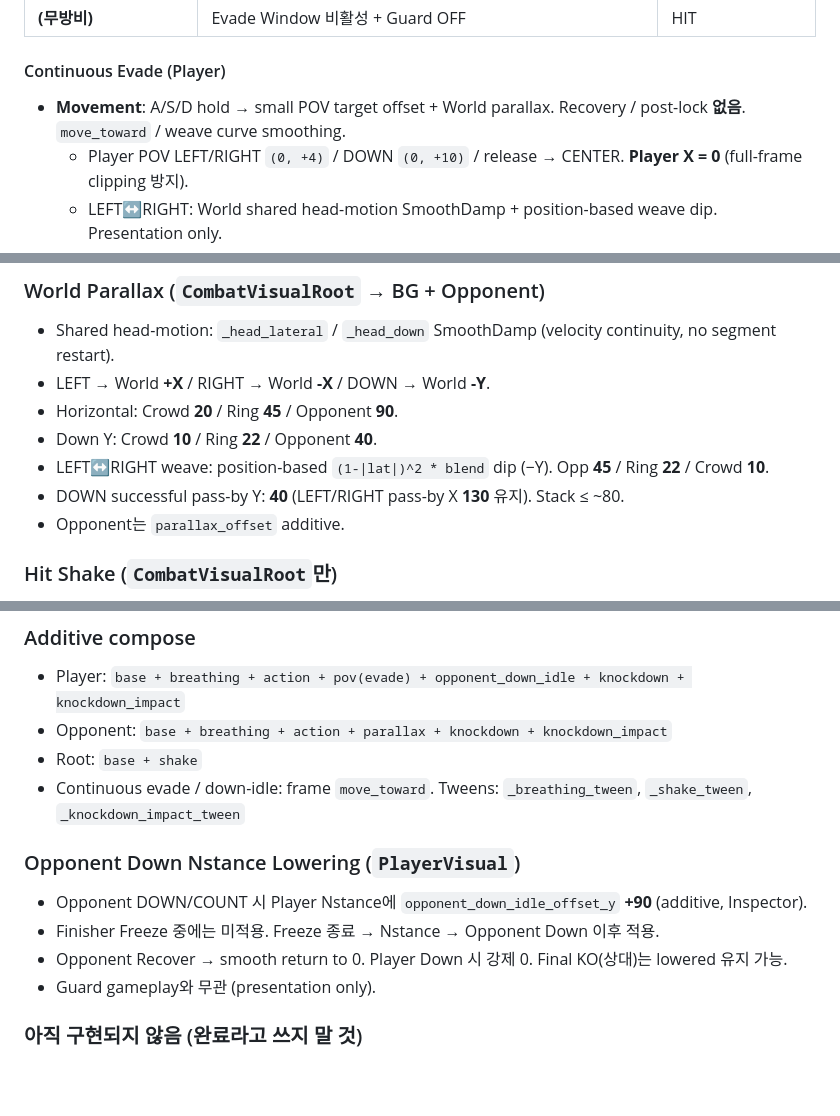
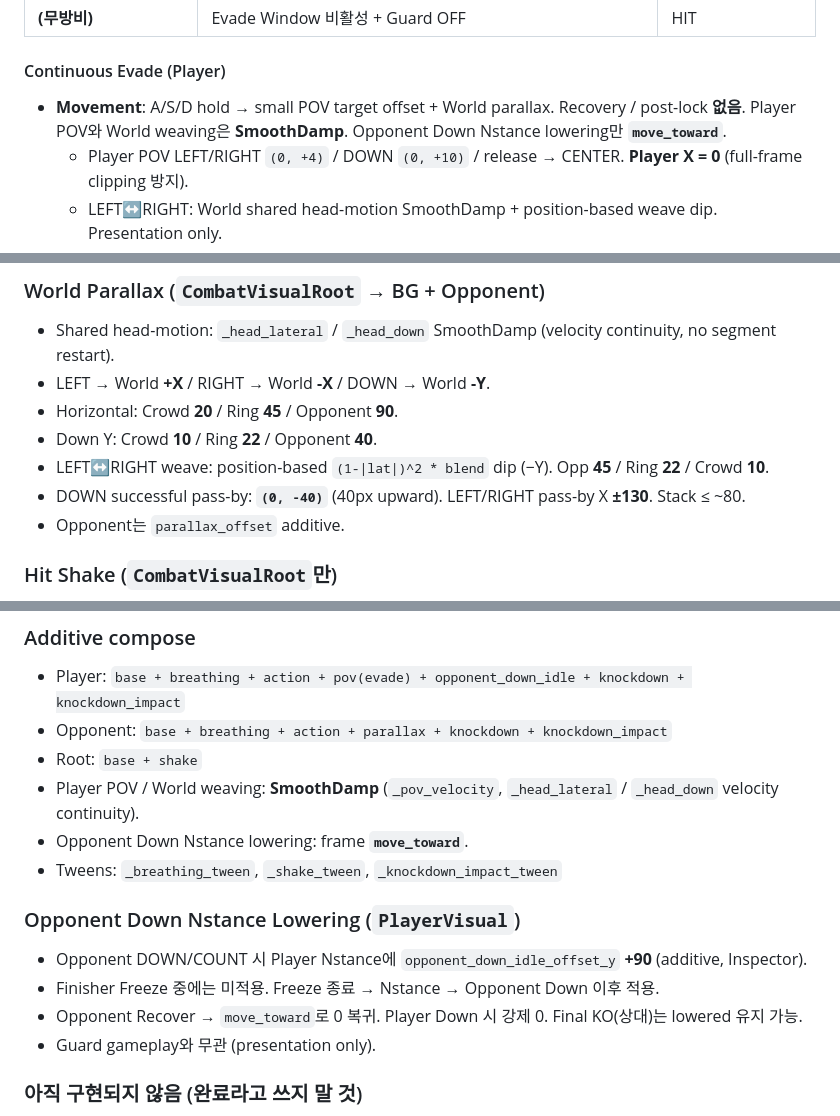
Before and after one commit to czhskr/Contender, a Markdown page: AGENTS.md, 3 parts joined by grey strips. Drawn GitHub-style; blank space fills up the shorter version.

Commit message:
docs: correct evade motion notes in the handoff
Record DOWN pass-by as (0, -40) and split SmoothDamp from Nstance move_toward.

Co-authored-by: Cursor <cursoragent@cursor.com>

```diff
--- a/AGENTS.md
+++ b/AGENTS.md
@@ -52,7 +52,7 @@
 
 #### Continuous Evade (Player)
 
-- **Movement**: A/S/D hold → small POV target offset + World parallax. Recovery / post-lock **없음**. `move_toward` / weave curve smoothing.
+- **Movement**: A/S/D hold → small POV target offset + World parallax. Recovery / post-lock **없음**. Player POV와 World weaving은 **SmoothDamp**. Opponent Down Nstance lowering만 **`move_toward`**.
   - Player POV LEFT/RIGHT `(0, +4)` / DOWN `(0, +10)` / release → CENTER. **Player X = 0** (full-frame clipping 방지).
   - LEFT↔RIGHT: World shared head-motion SmoothDamp + position-based weave dip. Presentation only.
   - Horizontal World: Crowd **20** / Ring **45** / Opponent **90**.
@@ -309,7 +309,7 @@ Screen shake / POV / parallax가 HUD·KD·Stamina 바를 흔들지 않게 하기
 - Horizontal: Crowd **20** / Ring **45** / Opponent **90**.
 - Down Y: Crowd **10** / Ring **22** / Opponent **40**.
 - LEFT↔RIGHT weave: position-based `(1-|lat|)^2 * blend` dip (−Y). Opp **45** / Ring **22** / Crowd **10**.
-- DOWN successful pass-by Y: **40** (LEFT/RIGHT pass-by X **130** 유지). Stack ≤ ~80.
+- DOWN successful pass-by: **`(0, -40)`** (40px upward). LEFT/RIGHT pass-by X **±130**. Stack ≤ ~80.
 - Opponent는 `parallax_offset` additive.
 
 ### Hit Shake (`CombatVisualRoot`만)
@@ -341,13 +341,15 @@ Screen shake / POV / parallax가 HUD·KD·Stamina 바를 흔들지 않게 하기
 - Player: `base + breathing + action + pov(evade) + opponent_down_idle + knockdown + knockdown_impact`
 - Opponent: `base + breathing + action + parallax + knockdown + knockdown_impact`
 - Root: `base + shake`
-- Continuous evade / down-idle: frame `move_toward`. Tweens: `_breathing_tween`, `_shake_tween`, `_knockdown_impact_tween`
+- Player POV / World weaving: **SmoothDamp** (`_pov_velocity`, `_head_lateral` / `_head_down` velocity continuity).
+- Opponent Down Nstance lowering: frame **`move_toward`**.
+- Tweens: `_breathing_tween`, `_shake_tween`, `_knockdown_impact_tween`
 
 ### Opponent Down Nstance Lowering (`PlayerVisual`)
 
 - Opponent DOWN/COUNT 시 Player Nstance에 `opponent_down_idle_offset_y` **+90** (additive, Inspector).
 - Finisher Freeze 중에는 미적용. Freeze 종료 → Nstance → Opponent Down 이후 적용.
-- Opponent Recover → smooth return to 0. Player Down 시 강제 0. Final KO(상대)는 lowered 유지 가능.
+- Opponent Recover → `move_toward`로 0 복귀. Player Down 시 강제 0. Final KO(상대)는 lowered 유지 가능.
 - Guard gameplay와 무관 (presentation only).
 
 ### 아직 구현되지 않음 (완료라고 쓰지 말 것)
```
